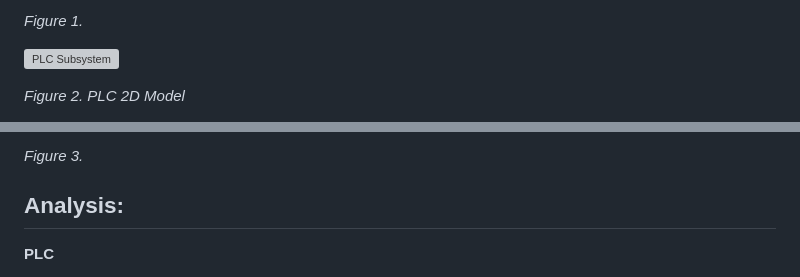
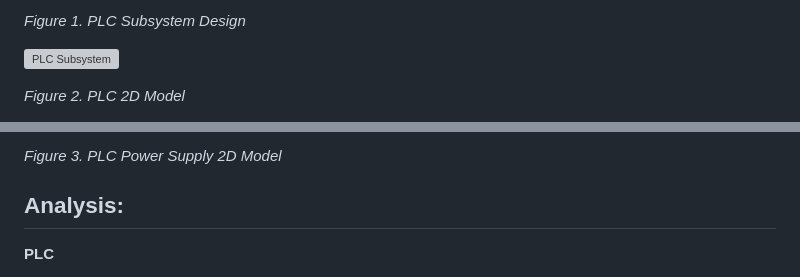
Before and after one commit to RealityHertz/Greenhouse-Project, a Markdown page: Documentation/Signoffs/PLCSubsystem.md, 2 parts joined by grey strips. Rendered like a GitHub page; grey boxes are pictures that could not be loaded.

```diff
--- a/Documentation/Signoffs/PLCSubsystem.md
+++ b/Documentation/Signoffs/PLCSubsystem.md
@@ -21,5 +21,5 @@ The function of this subsystem is to recieve data from the various sensors and r
 
-*Figure 1.*
+*Figure 1. PLC Subsystem Design*
 
 ![PLC Subsystem](https://github.com/RealityHertz/Greenhouse-Project/blob/main/Documentation/Images/PLC%202D%20Model.png)
 
@@ -29,5 +29,5 @@ The function of this subsystem is to recieve data from the various sensors and r
 
-*Figure 3.*
+*Figure 3. PLC Power Supply 2D Model*
 
 ## **Analysis:**
 
```
Also changed, not shown: other parts of Documentation/Signoffs/PLCSubsystem.md (+2 -2 lines).
